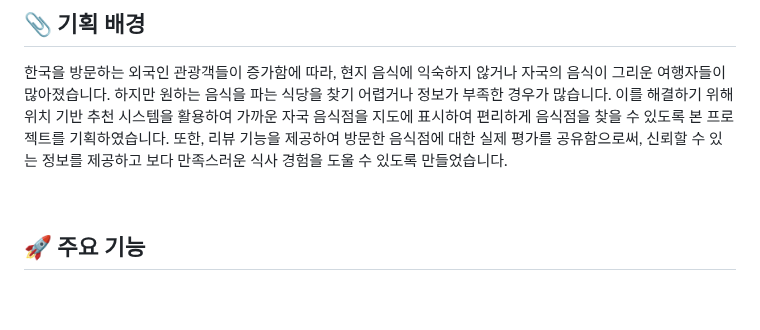
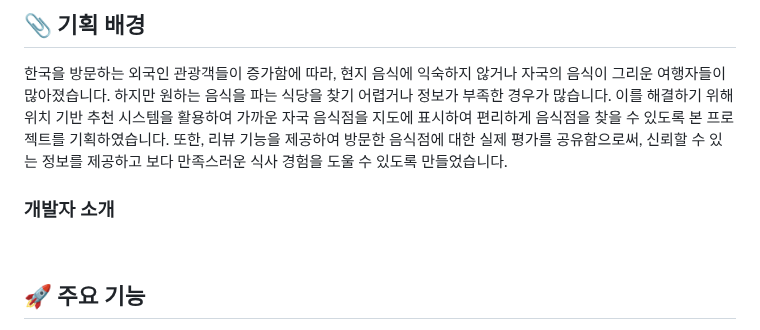
Before and after one commit to soyuniii/nomad, a Markdown page: README.md, the part around the change. GitHub-like rendering; blank space fills up the shorter version.

```diff
--- a/README.md
+++ b/README.md
@@ -7,6 +7,10 @@
 
 ## 📎 기획 배경
 한국을 방문하는 외국인 관광객들이 증가함에 따라, 현지 음식에 익숙하지 않거나 자국의 음식이 그리운 여행자들이 많아졌습니다. 하지만 원하는 음식을 파는 식당을 찾기 어렵거나 정보가 부족한 경우가 많습니다. 이를 해결하기 위해 위치 기반 추천 시스템을 활용하여 가까운 자국 음식점을 지도에 표시하여 편리하게 음식점을 찾을 수 있도록 본 프로젝트를 기획하였습니다. 또한, 리뷰 기능을 제공하여 방문한 음식점에 대한 실제 평가를 공유함으로써, 신뢰할 수 있는 정보를 제공하고 보다 만족스러운 식사 경험을 도울 수 있도록 만들었습니다.
+
+
+### 개발자 소개
+
 
 
 <br>
```
